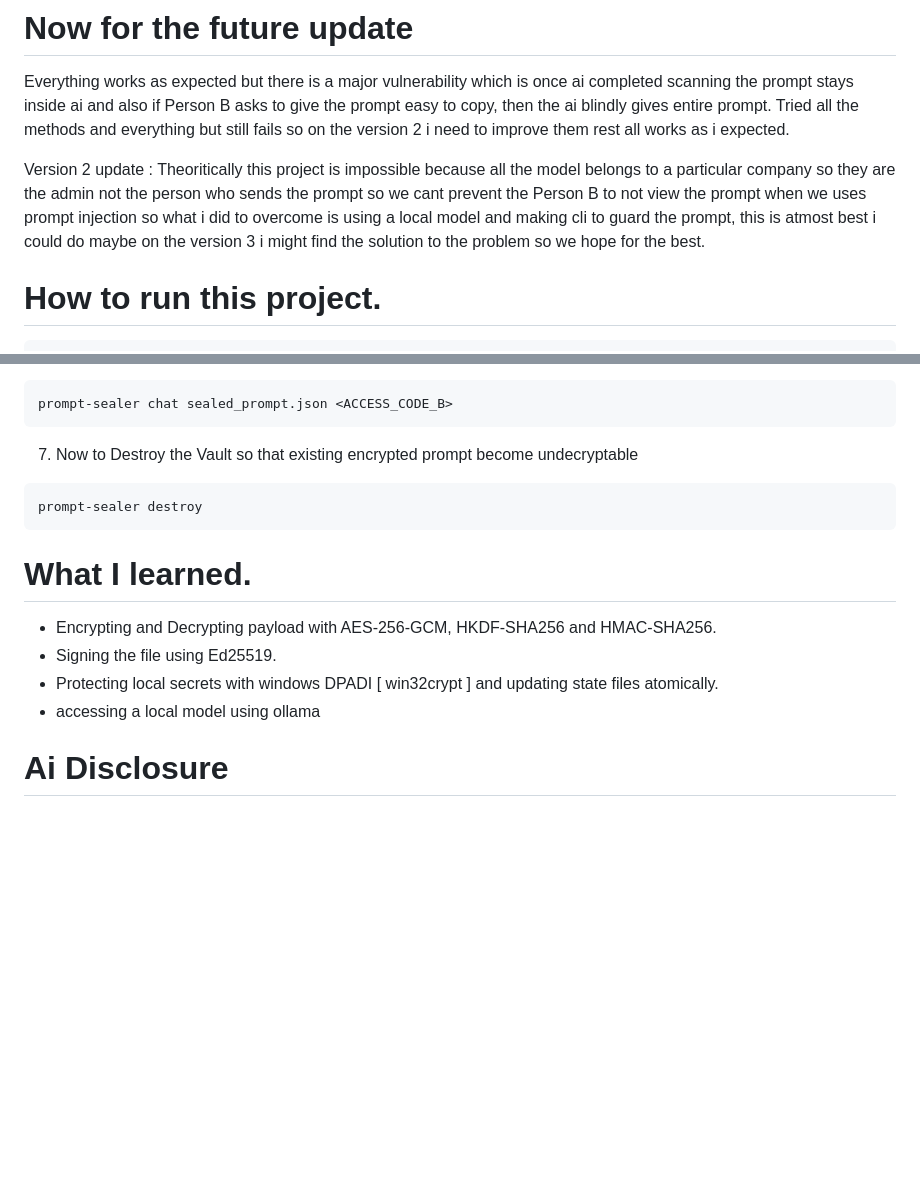
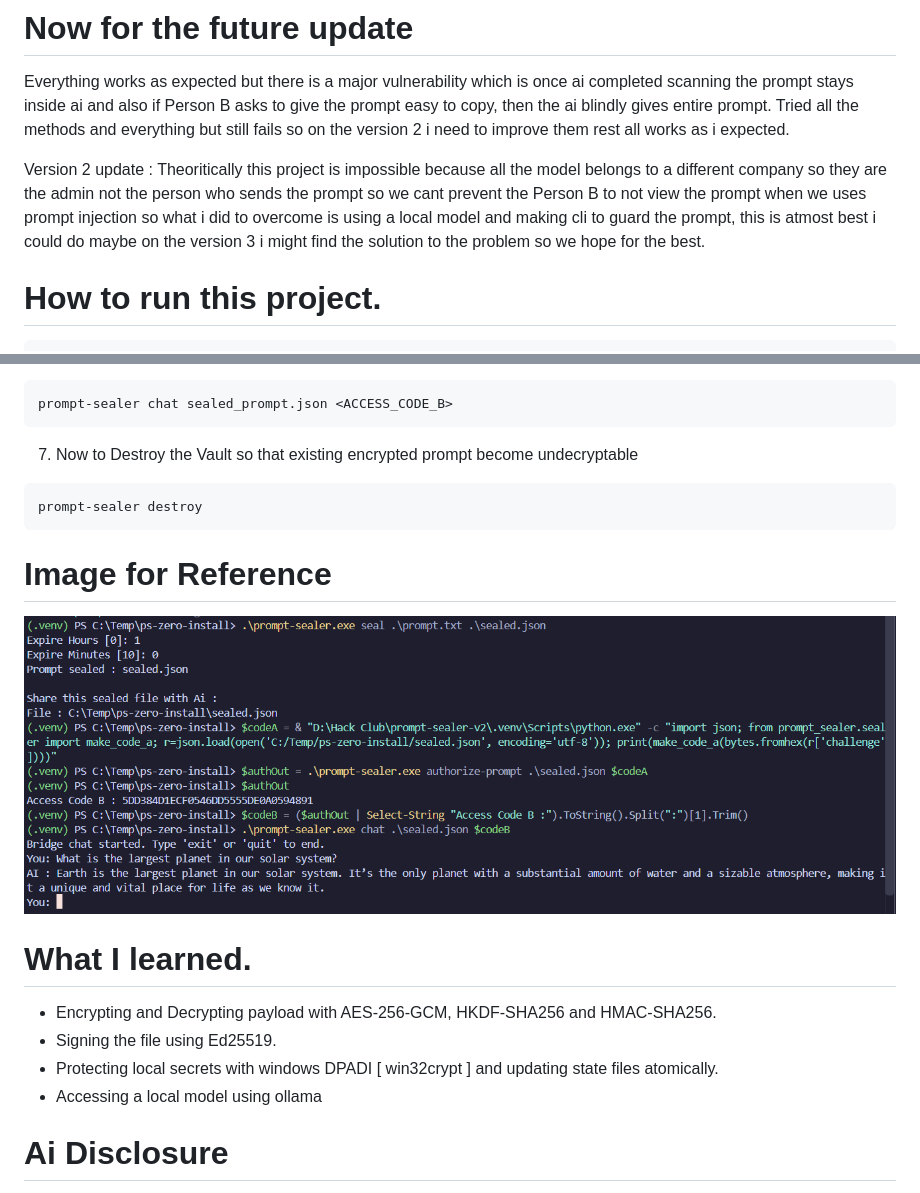
Before and after one commit to lucks-13/prompt-sealer-v2, a Markdown page: readme.md, 2 parts joined by grey strips. Drawn GitHub-style; pictures changed too: image.png (added); blank space fills up the shorter version.

Commit message:
2026-11-23 14:30:46

````diff
--- a/readme.md
+++ b/readme.md
@@ -13,7 +13,7 @@ Consider two persons A and B, Person A wants to send a prompt which he use daily
 
 Everything works as expected but there is a major vulnerability which is once ai completed scanning the prompt stays inside ai and also if Person B asks to give the prompt easy to copy, then the ai blindly gives entire prompt. Tried all the methods and everything but still fails so on the version 2 i need to improve them rest all works as i expected.
 
-Version 2 update : Theoritically this project is impossible because all the model belongs to a particular company so they are the admin not the person who sends the prompt so we cant prevent the Person B to not view the prompt when we uses prompt injection so what i did to overcome is using a local model and making cli to guard the prompt, this is atmost best i could do maybe on the version 3 i might find the solution to the problem so we hope for the best.
+Version 2 update : Theoritically this project is impossible because all the model belongs to a different company so they are the admin not the person who sends the prompt so we cant prevent the Person B to not view the prompt when we uses prompt injection so what i did to overcome is using a local model and making cli to guard the prompt, this is atmost best i could do maybe on the version 3 i might find the solution to the problem so we hope for the best.
 
 # How to run this project.
 
@@ -68,12 +68,16 @@ prompt-sealer chat sealed_prompt.json <ACCESS_CODE_B>
 prompt-sealer destroy
 ```
 
+# Image for Reference
+
+![Sceen Shot](image.png)
+
 # What I learned.
 
 * Encrypting and Decrypting payload with AES-256-GCM, HKDF-SHA256 and HMAC-SHA256.
 * Signing the file using Ed25519.
 * Protecting local secrets with windows DPADI [ win32crypt ] and updating state files atomically.
-* accessing a local model using ollama
+* Accessing a local model using ollama
 
 # Ai Disclosure
 
````
